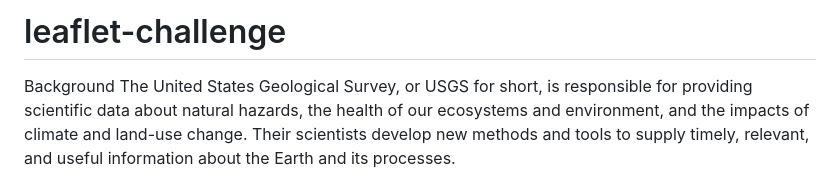
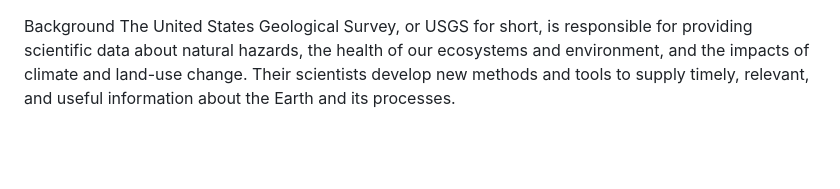
Before and after one commit to ArturKapan/leaflet-challenge, a Markdown page: README.md, the part around the change. GitHub-like rendering; blank space fills up the shorter version.

```diff
--- a/README.md
+++ b/README.md
@@ -1,4 +1,4 @@
-# leaflet-challenge
+
 Background
 The United States Geological Survey, or USGS for short, is responsible for providing scientific data about natural hazards, the health of our ecosystems and environment, and the impacts of climate and land-use change. Their scientists develop new methods and tools to supply timely, relevant, and useful information about the Earth and its processes.
 
```
